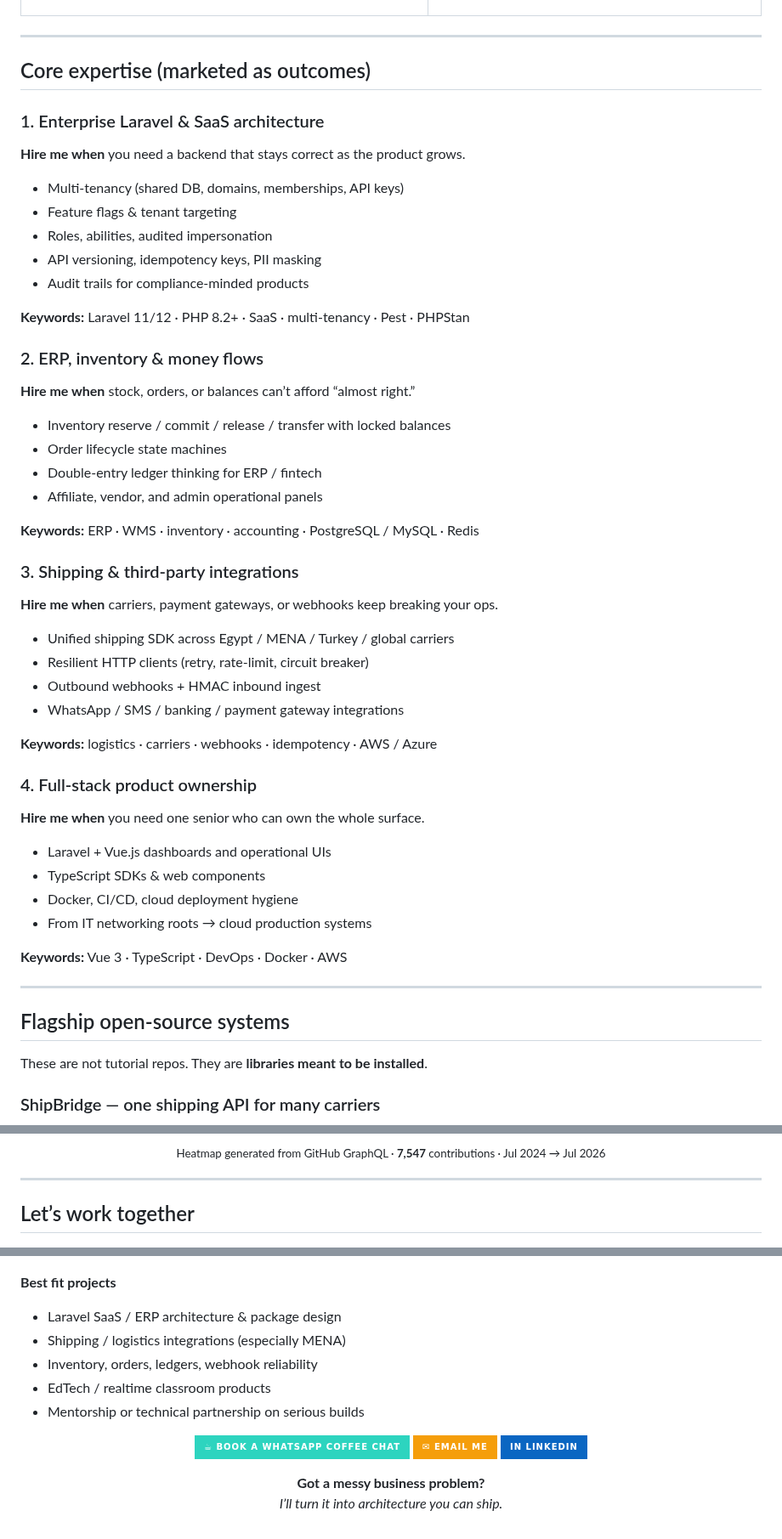
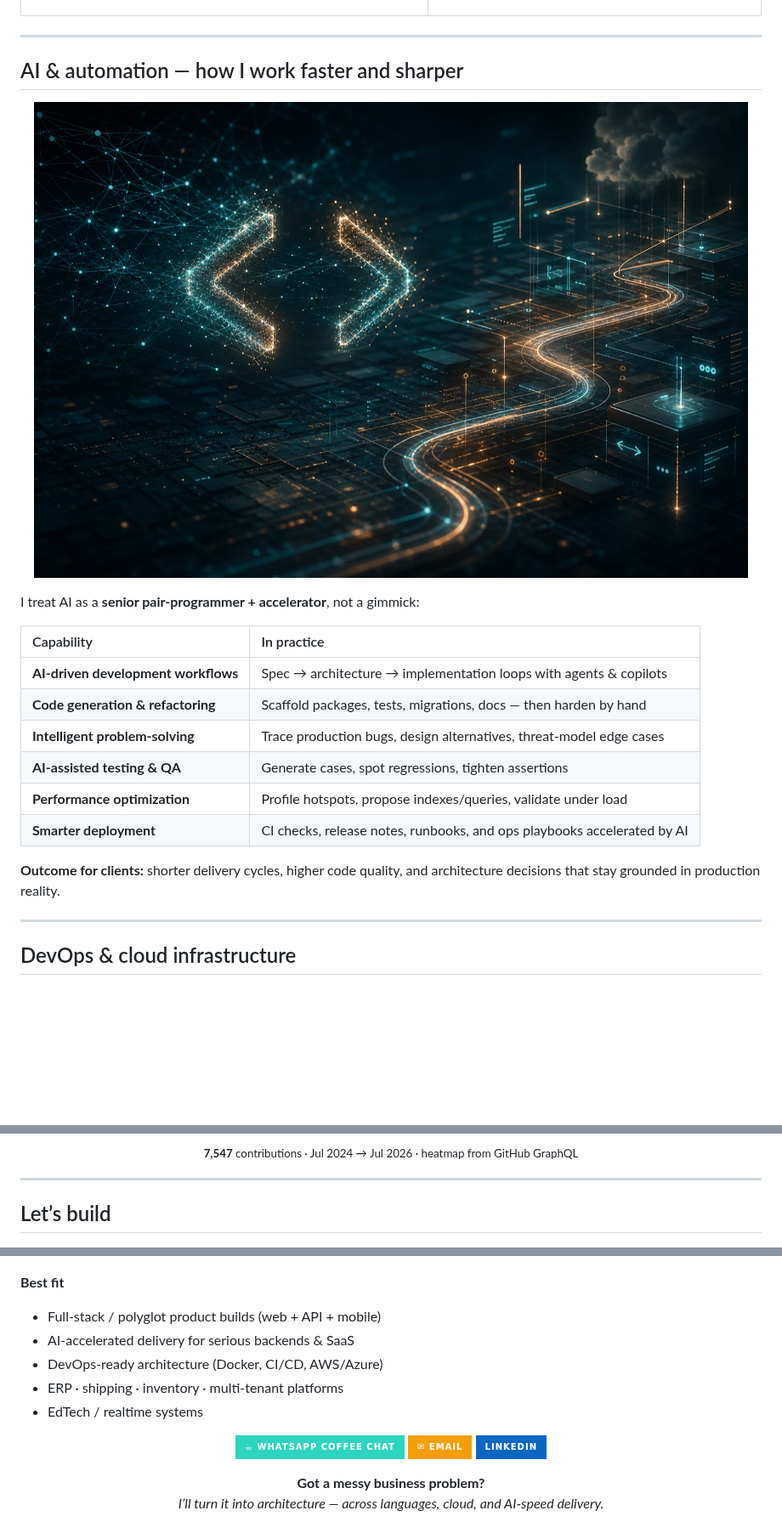
Before and after one commit to mohamedhekal/mohamedhekal, a Markdown page: README.md, 3 parts joined by grey strips. Shown at 85% size. Rendered like a GitHub page; pictures changed too: assets/ai-automation.jpg (added); badges without logos; blank space fills up the shorter version.

```diff
--- a/README.md
+++ b/README.md
@@ -93,57 +95,27 @@ Since then I’ve:
 
 ---
 
-<!-- ===================== EXPERTISE ===================== -->
-## Core expertise (marketed as outcomes)
+## AI & automation — how I work faster and sharper
 
-### 1. Enterprise Laravel & SaaS architecture
-**Hire me when** you need a backend that stays correct as the product grows.
+<p align="center">
+  <img src="./assets/ai-automation.jpg" alt="AI-augmented engineering workflows" width="100%" />
+</p>
 
-- Multi-tenancy (shared DB, domains, memberships, API keys)
-- Feature flags & tenant targeting
-- Roles, abilities, audited impersonation
-- API versioning, idempotency keys, PII masking
-- Audit trails for compliance-minded products
+I treat AI as a **senior pair-programmer + accelerator**, not a gimmick:
 
-**Keywords:** Laravel 11/12 · PHP 8.2+ · SaaS · multi-tenancy · Pest · PHPStan
+| Capability | In practice |
+|:-----------|:------------|
+| **AI-driven development workflows** | Spec → architecture → implementation loops with agents & copilots |
+| **Code generation & refactoring** | Scaffold packages, tests, migrations, docs — then harden by hand |
+| **Intelligent problem-solving** | Trace production bugs, design alternatives, threat-model edge cases |
+| **AI-assisted testing & QA** | Generate cases, spot regressions, tighten assertions |
+| **Performance optimization** | Profile hotspots, propose indexes/queries, validate under load |
+| **Smarter deployment** | CI checks, release notes, runbooks, and ops playbooks accelerated by AI |
 
-### 2. ERP, inventory & money flows
-**Hire me when** stock, orders, or balances can’t afford “almost right.”
-
-- Inventory reserve / commit / release / transfer with locked balances
-- Order lifecycle state machines
-- Double-entry ledger thinking for ERP / fintech
-- Affiliate, vendor, and admin operational panels
-
-**Keywords:** ERP · WMS · inventory · accounting · PostgreSQL / MySQL · Redis
-
-### 3. Shipping & third-party integrations
-**Hire me when** carriers, payment gateways, or webhooks keep breaking your ops.
-
-- Unified shipping SDK across Egypt / MENA / Turkey / global carriers
-- Resilient HTTP clients (retry, rate-limit, circuit breaker)
-- Outbound webhooks + HMAC inbound ingest
-- WhatsApp / SMS / banking / payment gateway integrations
-
-**Keywords:** logistics · carriers · webhooks · idempotency · AWS / Azure
-
-### 4. Full-stack product ownership
-**Hire me when** you need one senior who can own the whole surface.
-
-- Laravel + Vue.js dashboards and operational UIs
-- TypeScript SDKs & web components
-- Docker, CI/CD, cloud deployment hygiene
-- From IT networking roots → cloud production systems
-
-**Keywords:** Vue 3 · TypeScript · DevOps · Docker · AWS
+**Outcome for clients:** shorter delivery cycles, higher code quality, and architecture decisions that stay grounded in production reality.
 
 ---
 
-<!-- ===================== FEATURED PRODUCTS ===================== -->
-## Flagship open-source systems
-
-These are not tutorial repos. They are **libraries meant to be installed**.
-
-### ShipBridge — one shipping API for many carriers
+## DevOps & cloud infrastructure
 
 <p align="center">
@@ -265,31 +285,31 @@ This is why my software thinking includes **failure modes, networks, and operati
 </p>
 
 <p align="center">
-  <sub>Heatmap generated from GitHub GraphQL · <b>7,547</b> contributions · Jul 2024 → Jul 2026</sub>
+  <sub><b>7,547</b> contributions · Jul 2024 → Jul 2026 · heatmap from GitHub GraphQL</sub>
 </p>
 
 ---
 
-## Let’s work together
+## Let’s build
 
 <p align="center">
   <img src="./assets/connect-footer.jpg" alt="Let's connect" width="100%" />
 </p>
 
-**Best fit projects**
-- Laravel SaaS / ERP architecture & package design
-- Shipping / logistics integrations (especially MENA)
-- Inventory, orders, ledgers, webhook reliability
-- EdTech / realtime classroom products
-- Mentorship or technical partnership on serious builds
+**Best fit**
+- Full-stack / polyglot product builds (web + API + mobile)
+- AI-accelerated delivery for serious backends & SaaS
+- DevOps-ready architecture (Docker, CI/CD, AWS/Azure)
+- ERP · shipping · inventory · multi-tenant platforms
+- EdTech / realtime systems
 
 <p align="center">
-  <a href="https://wa.me/201101013284"><img src="https://img.shields.io/badge/☕_Book_a_WhatsApp_coffee_chat-0f172a?style=for-the-badge&labelColor=134e4a&color=2dd4bf" alt="WhatsApp" /></a>
-  <a href="mailto:mohamed.k.hekal@gmail.com"><img src="https://img.shields.io/badge/✉_Email_me-0f172a?style=for-the-badge&labelColor=134e4a&color=f59e0b" alt="Email" /></a>
-  <a href="https://linkedin.com/in/mohekal"><img src="https://img.shields.io/badge/in_LinkedIn-0A66C2?style=for-the-badge&logo=linkedin&logoColor=white" alt="LinkedIn" /></a>
+  <a href="https://wa.me/201101013284"><img src="https://img.shields.io/badge/☕_WhatsApp_coffee_chat-0f172a?style=for-the-badge&labelColor=134e4a&color=2dd4bf" alt="WhatsApp" /></a>
+  <a href="mailto:mohamed.k.hekal@gmail.com"><img src="https://img.shields.io/badge/✉_Email-0f172a?style=for-the-badge&labelColor=134e4a&color=f59e0b" alt="Email" /></a>
+  <a href="https://linkedin.com/in/mohekal"><img src="https://img.shields.io/badge/LinkedIn-0A66C2?style=for-the-badge&logo=linkedin&logoColor=white" alt="LinkedIn" /></a>
 </p>
 
 <p align="center">
   <b>Got a messy business problem?</b><br/>
-  <i>I’ll turn it into architecture you can ship.</i>
+  <i>I’ll turn it into architecture — across languages, cloud, and AI-speed delivery.</i>
 </p>
```
Also changed, not shown: other parts of README.md (+168 -118 lines), assets/devops-cloud.jpg (added), assets/polyglot-stack.jpg (added), 1 other file.
